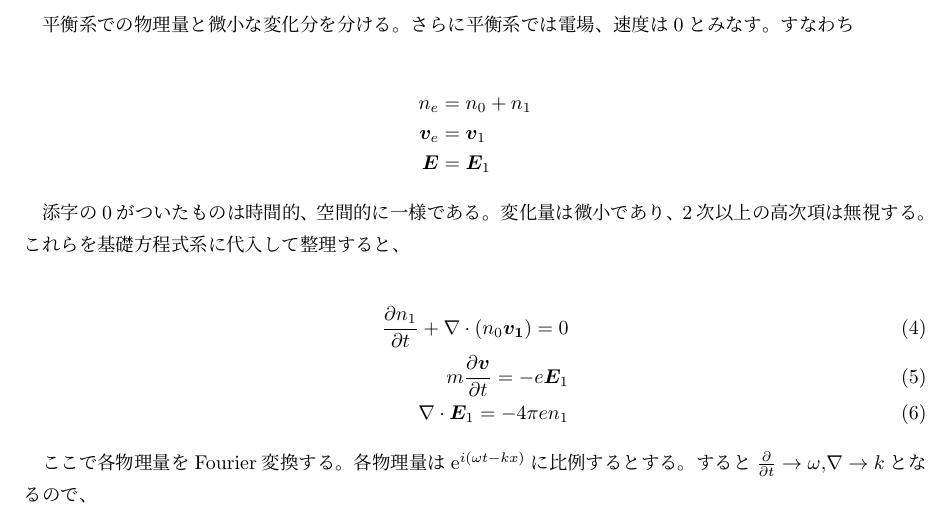
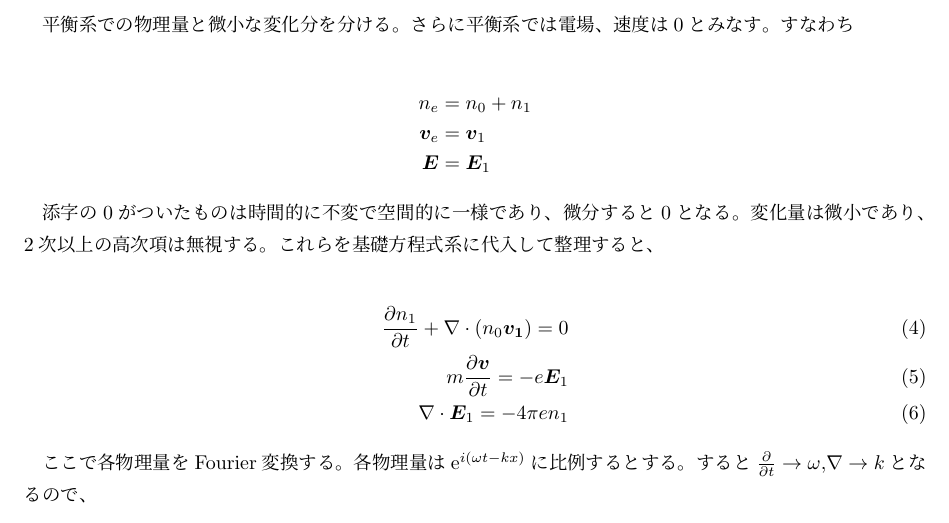
Before and after one commit to bluepost59/plasma-physics-note, a LaTeX document (main.tex): part of page 1 of 2, cut so that both start at the same text. Compiled offline with pLaTeX and dvipdfmx.

Commit message:
誤字修正

```diff
--- a/main.tex
+++ b/main.tex
@@ -25,7 +25,7 @@
     \bm{E} &=& \bm{E}_1 \nonumber
 \end{eqnarray}
 
-添字の0がついたものは時間的、空間的に一様である。変化量は微小であり、2次以上の高次項は無視する。これらを基礎方程式系に代入して整理すると、
+添字の0がついたものは時間的に不変で空間的に一様であり、微分すると0となる。変化量は微小であり、2次以上の高次項は無視する。これらを基礎方程式系に代入して整理すると、
 
 \begin{eqnarray}
     \frac{\partial n_1}{\partial t}+\nabla\cdot(n_0\bm{v_1}) = 0 \\
```
